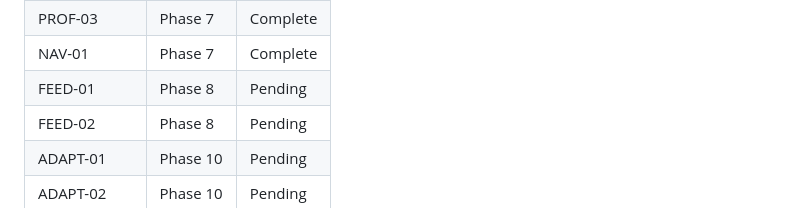
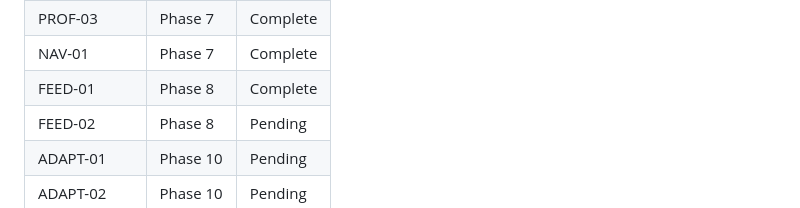
Before and after one commit to dogukartal/TheCook, a Markdown page: .planning/REQUIREMENTS.md, the part around one of its changes. GitHub-like rendering.

```diff
--- a/.planning/REQUIREMENTS.md
+++ b/.planning/REQUIREMENTS.md
@@ -119,7 +119,7 @@ Updated during roadmap creation.
 | PROF-02 | Phase 7 | Complete |
 | PROF-03 | Phase 7 | Complete |
 | NAV-01 | Phase 7 | Complete |
-| FEED-01 | Phase 8 | Pending |
+| FEED-01 | Phase 8 | Complete |
 | FEED-02 | Phase 8 | Pending |
 | ADAPT-01 | Phase 10 | Pending |
 | ADAPT-02 | Phase 10 | Pending |
```
Also changed, not shown: other parts of .planning/REQUIREMENTS.md (+1 -1 lines), .planning/STATE.md (+17 -15 lines), 1 other file.
